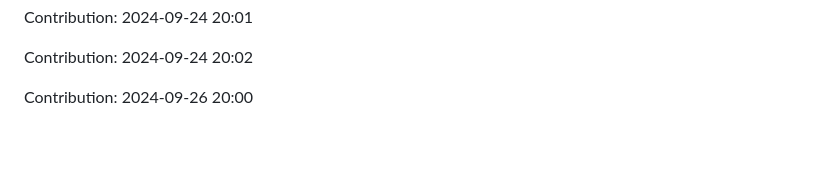
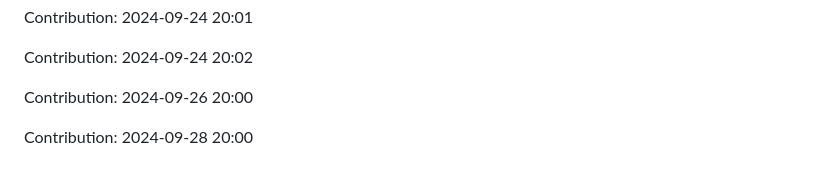
Before and after one commit to nitin-1926/MediCV, a Markdown page: README.md, the part around the change. GitHub-like rendering; blank space fills up the shorter version.

Commit message:
Contribution: 2024-09-28 20:00

```diff
--- a/README.md
+++ b/README.md
@@ -230,3 +230,5 @@ Contribution: 2024-09-24 20:01
 Contribution: 2024-09-24 20:02
 
 Contribution: 2024-09-26 20:00
+
+Contribution: 2024-09-28 20:00
```
